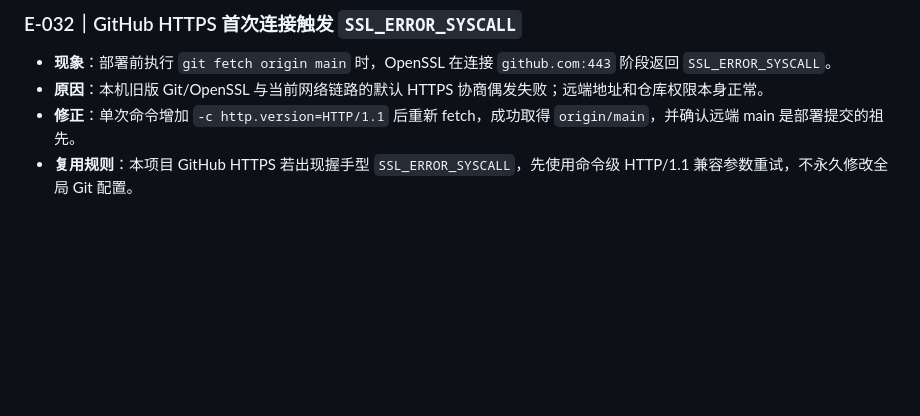
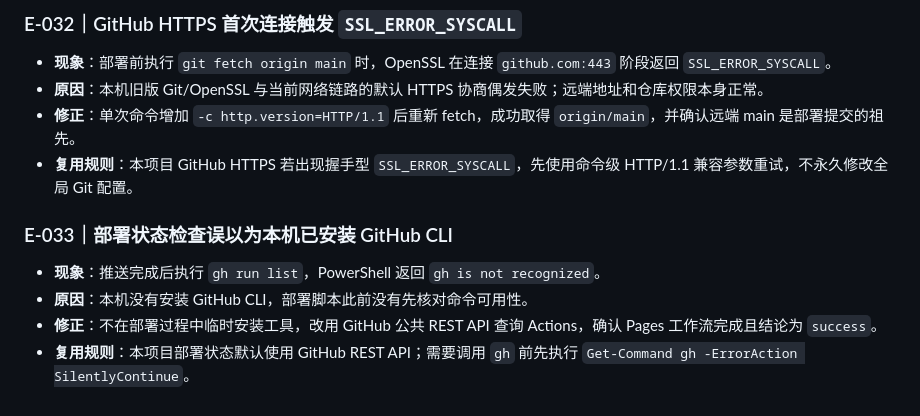
Before and after one commit to 524290569-debug/2026-05-28my-astro, a Markdown page: docs/codex-error-log.md, the part around the change. Rendered like a GitHub page; blank space fills up the shorter version.

Commit message:
docs: 记录部署状态查询问题

```diff
--- a/docs/codex-error-log.md
+++ b/docs/codex-error-log.md
@@ -197,3 +197,9 @@
 - **原因**：本机旧版 Git/OpenSSL 与当前网络链路的默认 HTTPS 协商偶发失败；远端地址和仓库权限本身正常。
 - **修正**：单次命令增加 `-c http.version=HTTP/1.1` 后重新 fetch，成功取得 `origin/main`，并确认远端 main 是部署提交的祖先。
 - **复用规则**：本项目 GitHub HTTPS 若出现握手型 `SSL_ERROR_SYSCALL`，先使用命令级 HTTP/1.1 兼容参数重试，不永久修改全局 Git 配置。
+
+### E-033｜部署状态检查误以为本机已安装 GitHub CLI
+- **现象**：推送完成后执行 `gh run list`，PowerShell 返回 `gh is not recognized`。
+- **原因**：本机没有安装 GitHub CLI，部署脚本此前没有先核对命令可用性。
+- **修正**：不在部署过程中临时安装工具，改用 GitHub 公共 REST API 查询 Actions，确认 Pages 工作流完成且结论为 `success`。
+- **复用规则**：本项目部署状态默认使用 GitHub REST API；需要调用 `gh` 前先执行 `Get-Command gh -ErrorAction SilentlyContinue`。
```
